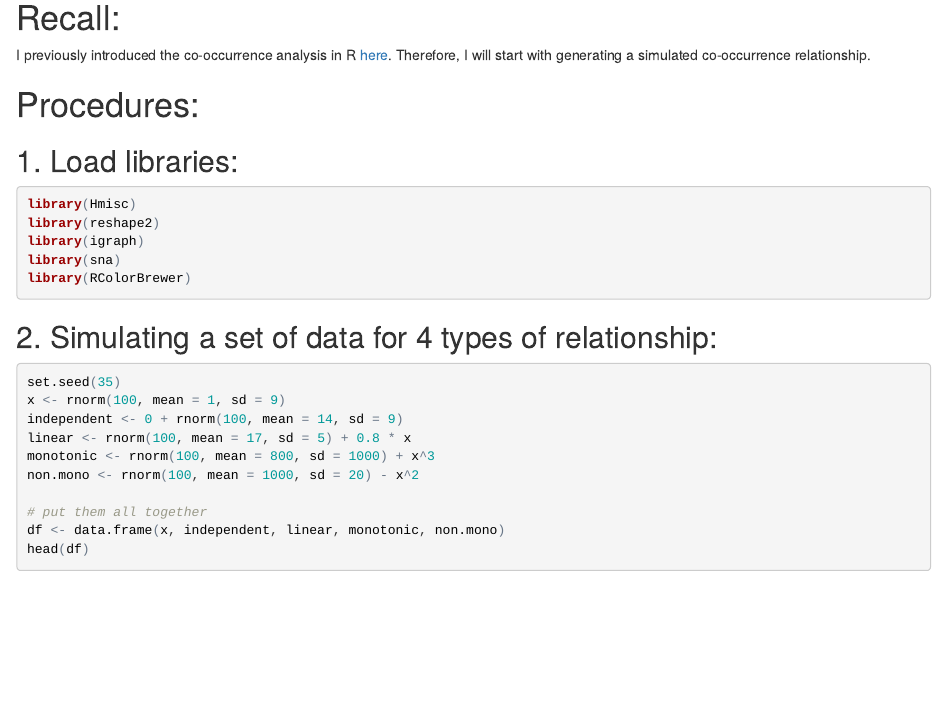
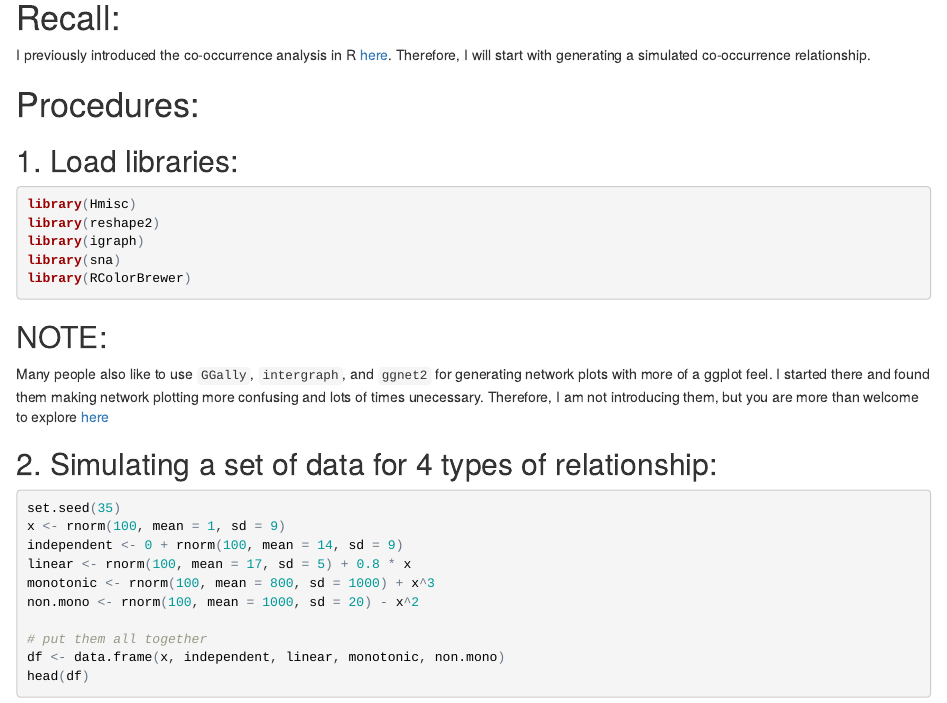
Before and after one commit to germs-lab/tutorials, an R Markdown document (2017-07-10_network_analysis/2017-07-10_network_analysis.Rmd): the page in a window 1100 px wide, from 230 px down. The pictures show the output file 2017-07-10_network_analysis/2017-07-10_network_analysis.html that the author committed with the source, opened offline.

Commit message:
added a note

````diff
--- a/2017-07-10_network_analysis/2017-07-10_network_analysis.Rmd
+++ b/2017-07-10_network_analysis/2017-07-10_network_analysis.Rmd
@@ -27,6 +27,8 @@ library(igraph)
 library(sna)
 library(RColorBrewer)
 ```
+## NOTE:
+Many people also like to use `GGally`, `intergraph`, and `ggnet2` for generating network plots with more of a ggplot feel. I started there and found them making network plotting more confusing and lots of times unecessary. Therefore, I am not introducing them, but you are more than welcome to explore [here](https://briatte.github.io/ggnet/)
 
 ## 2. Simulating a set of data for 4 types of relationship:
 ```{r}
````
Also changed, not shown: 2017-07-10_network_analysis/2017-07-10_network_analysis.html.
